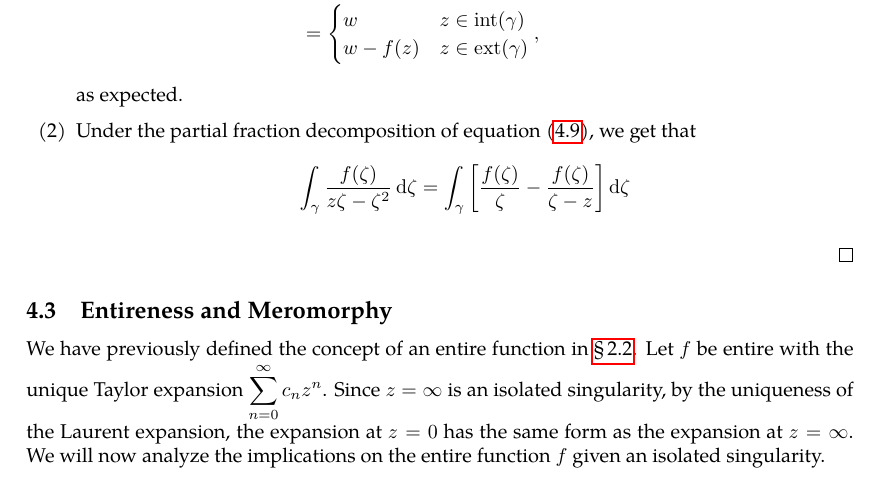
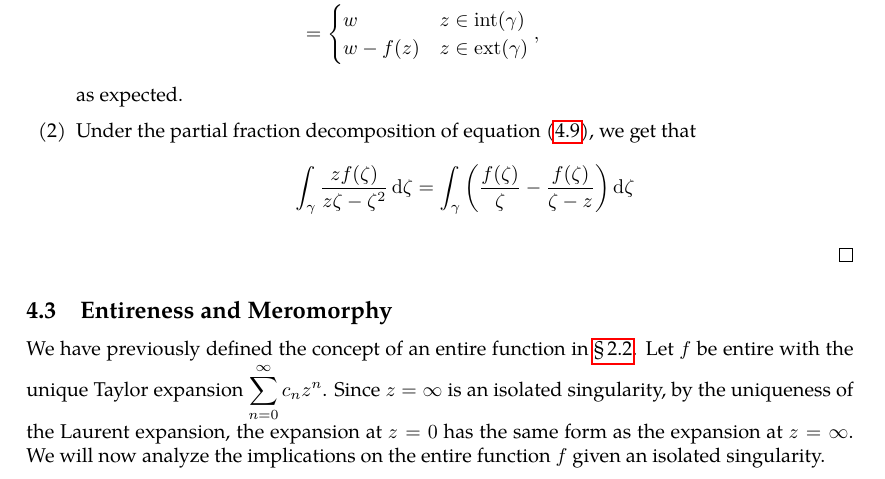
Before and after one commit to slipperking/complex-analysis-latex, a LaTeX document (main.tex): part of page 78 of 79, cut so that both start at the same text. Compiled offline with pdfLaTeX.

Commit message:
overleaf_to_git (Sat Jun 28 00:09:50 2025 -0700): update main.tex from r15476 to r15480

```diff
--- a/main.tex
+++ b/main.tex
@@ -1948,7 +1948,7 @@ The classification of the singularity at \(\infty\) is then reduced to the class
         w-f(z)&z\in\mathrm{ext}(\gamma)
     \end{cases},
     \end{align*} as expected.
-    \item Under the partial fraction decomposition of equation~\eqref{eq:cauchygoursatformulaexteriorpart2}, we get that \[\int_\gamma\frac{f(\zeta)}{z\zeta-\zeta^2}\ddzeta=\int_\gamma\qty[\frac{f(\zeta)}{\zeta}-\frac{f(\zeta)}{\zeta-z}]\ddzeta\]
+    \item Under the partial fraction decomposition of equation~\eqref{eq:cauchygoursatformulaexteriorpart2}, we get that \[\int_\gamma\frac{zf(\zeta)}{z\zeta-\zeta^2}\ddzeta=\int_\gamma\qty(\frac{f(\zeta)}{\zeta}-\frac{f(\zeta)}{\zeta-z})\ddzeta\]
     \end{enumerate}
 \end{proof}
 \subsection{Entireness and Meromorphy}
```
Also changed, not shown: main.tex (2 more changed lines).
